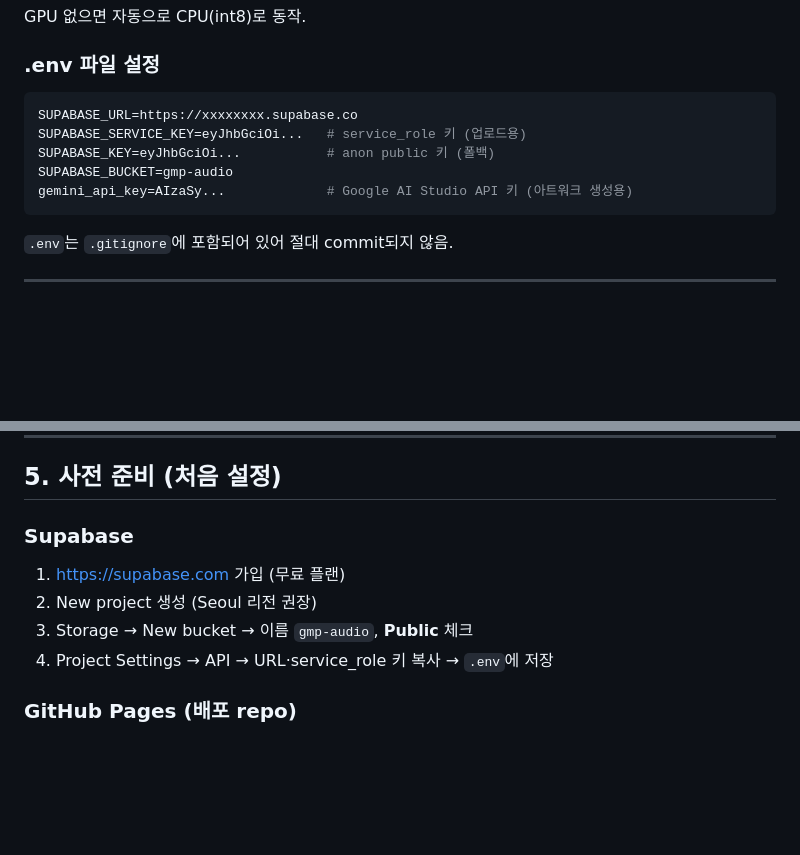
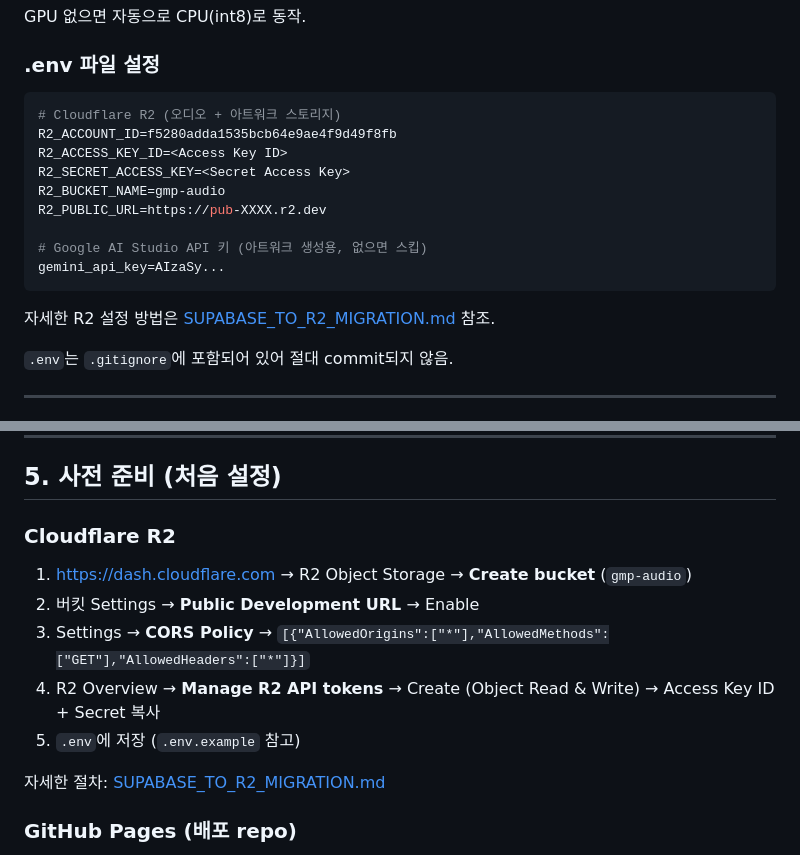
Before and after one commit to leeyunhome/goodmorningpops_podcast, a Markdown page: README.md, 2 parts joined by grey strips. GitHub-like rendering; blank space fills up the shorter version.

Commit message:
docs: README/LESSONS_LEARNED R2 마이그레이션 반영
Co-Authored-By: Claude Sonnet 4.6 <noreply@anthropic.com>

````diff
--- a/README.md
+++ b/README.md
@@ -36,12 +36,18 @@ GPU 없으면 자동으로 CPU(int8)로 동작.
 ### .env 파일 설정
 
 ```env
-SUPABASE_URL=https://xxxxxxxx.supabase.co
-SUPABASE_SERVICE_KEY=eyJhbGciOi...   # service_role 키 (업로드용)
-SUPABASE_KEY=eyJhbGciOi...           # anon public 키 (폴백)
-SUPABASE_BUCKET=gmp-audio
-gemini_api_key=AIzaSy...             # Google AI Studio API 키 (아트워크 생성용)
+# Cloudflare R2 (오디오 + 아트워크 스토리지)
+R2_ACCOUNT_ID=f5280adda1535bcb64e9ae4f9d49f8fb
+R2_ACCESS_KEY_ID=<Access Key ID>
+R2_SECRET_ACCESS_KEY=<Secret Access Key>
+R2_BUCKET_NAME=gmp-audio
+R2_PUBLIC_URL=https://pub-XXXX.r2.dev
+
+# Google AI Studio API 키 (아트워크 생성용, 없으면 스킵)
+gemini_api_key=AIzaSy...
 ```
+
+자세한 R2 설정 방법은 [SUPABASE_TO_R2_MIGRATION.md](SUPABASE_TO_R2_MIGRATION.md) 참조.
 
 `.env`는 `.gitignore`에 포함되어 있어 절대 commit되지 않음.
 
@@ -191,12 +197,15 @@ git push
 
 ## 5. 사전 준비 (처음 설정)
 
-### Supabase
+### Cloudflare R2
 
-1. https://supabase.com 가입 (무료 플랜)
-2. New project 생성 (Seoul 리전 권장)
-3. Storage → New bucket → 이름 `gmp-audio`, **Public** 체크
-4. Project Settings → API → URL·service_role 키 복사 → `.env`에 저장
+1. https://dash.cloudflare.com → R2 Object Storage → **Create bucket** (`gmp-audio`)
+2. 버킷 Settings → **Public Development URL** → Enable
+3. Settings → **CORS Policy** → `[{"AllowedOrigins":["*"],"AllowedMethods":["GET"],"AllowedHeaders":["*"]}]`
+4. R2 Overview → **Manage R2 API tokens** → Create (Object Read & Write) → Access Key ID + Secret 복사
+5. `.env`에 저장 (`.env.example` 참고)
+
+자세한 절차: [SUPABASE_TO_R2_MIGRATION.md](SUPABASE_TO_R2_MIGRATION.md)
 
 ### GitHub Pages (배포 repo)
 
````
